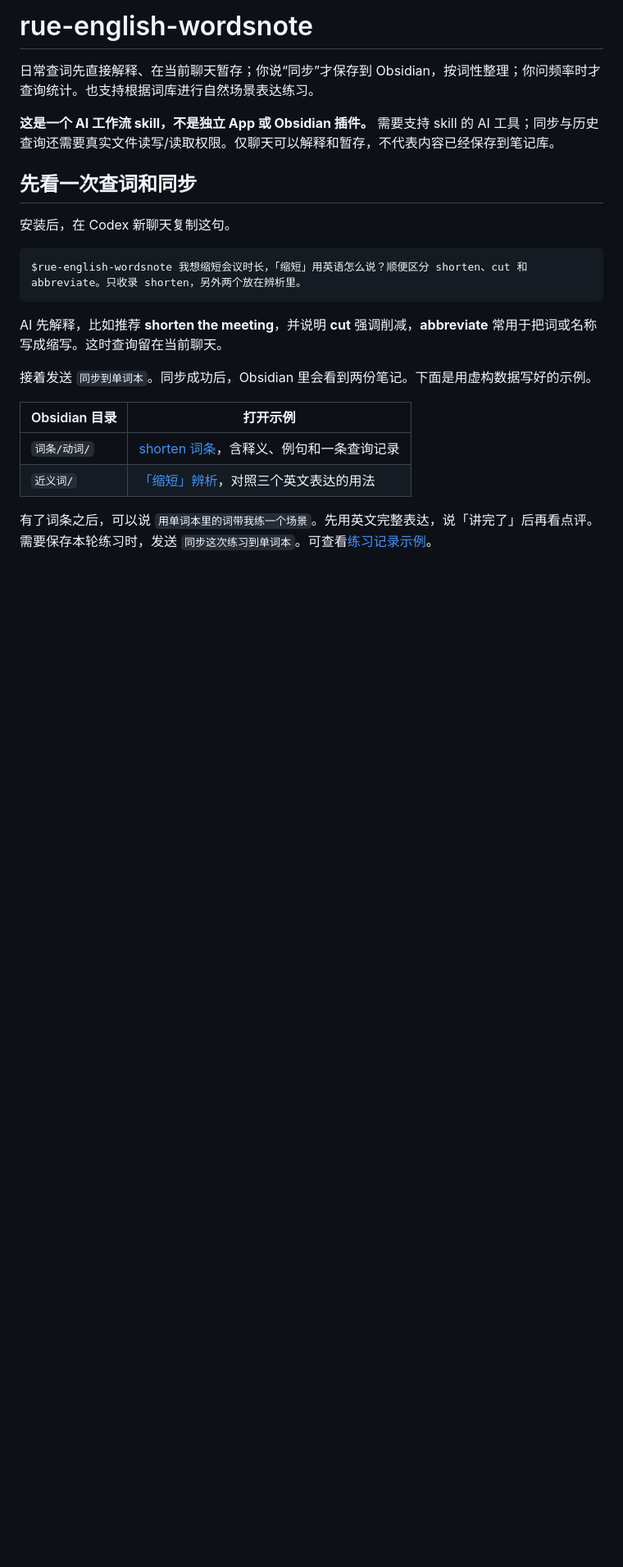
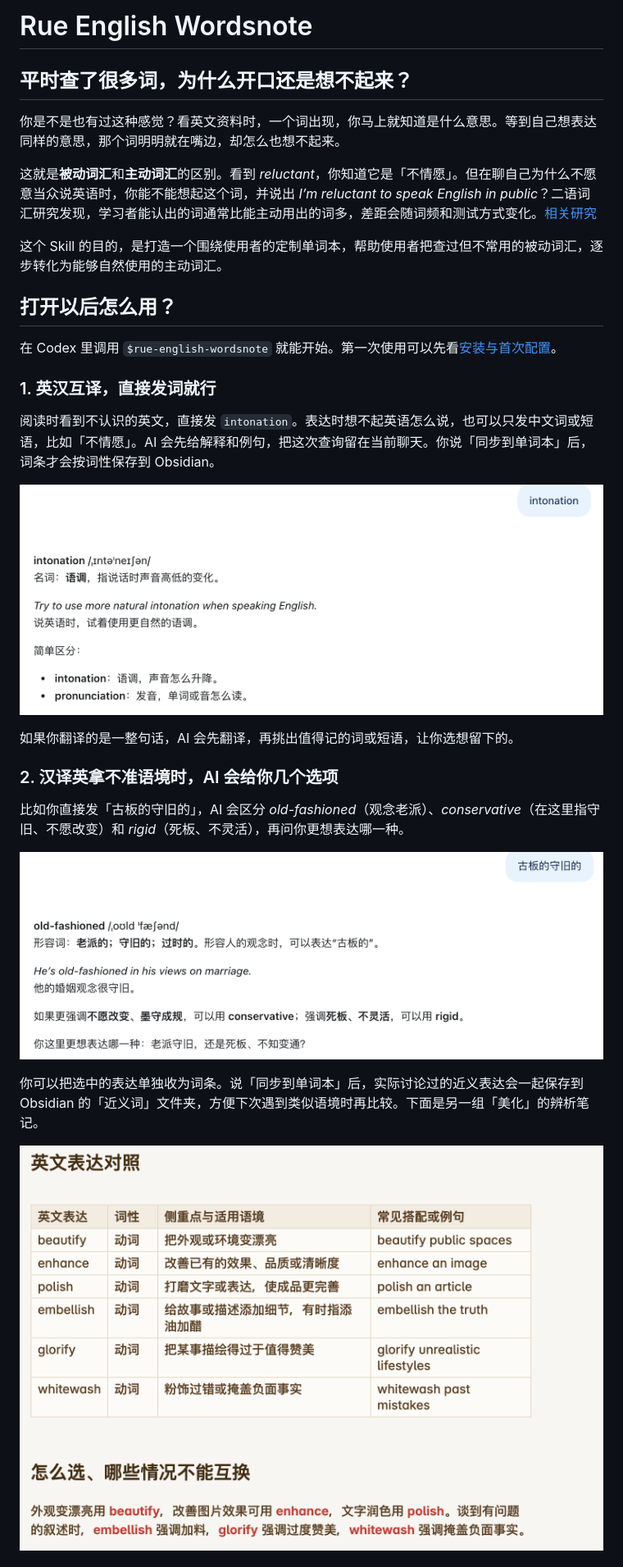
Before and after one commit to rueislearning/rue-english-wordsnote, a Markdown page: README.md, the part around one of its changes. Shown at 82% size. GitHub-like rendering; pictures changed too: examples/screenshots/chinese-to-english-options.png (added), examples/screenshots/obsidian-synonyms.png (added), examples/screenshots/word-lookup.png (added); blank space fills up the shorter version.

Commit message:
Explain the vocabulary workflow with annotated README examples

````diff
--- a/README.md
+++ b/README.md
@@ -1,24 +1,32 @@
-# rue-english-wordsnote
+# Rue English Wordsnote
 
-日常查词先直接解释、在当前聊天暂存；你说“同步”才保存到 Obsidian，按词性整理；你问频率时才查询统计。也支持根据词库进行自然场景表达练习。
+## 平时查了很多词，为什么开口还是想不起来？
 
-**这是一个 AI 工作流 skill，不是独立 App 或 Obsidian 插件。** 需要支持 skill 的 AI 工具；同步与历史查询还需要真实文件读写/读取权限。仅聊天可以解释和暂存，不代表内容已经保存到笔记库。
+你是不是也有过这种感觉？看英文资料时，一个词出现，你马上就知道是什么意思。等到自己想表达同样的意思，那个词明明就在嘴边，却怎么也想不起来。
 
-## 先看一次查词和同步
+这就是**被动词汇**和**主动词汇**的区别。看到 *reluctant*，你知道它是「不情愿」。但在聊自己为什么不愿意当众说英语时，你能不能想起这个词，并说出 *I’m reluctant to speak English in public*？二语词汇研究发现，学习者能认出的词通常比能主动用出的词多，差距会随词频和测试方式变化。[相关研究](https://www.cambridge.org/core/journals/studies-in-second-language-acquisition/article/abs/receptive-and-productive-vocabulary-sizes-of-l2-learners/603A8FD24DBAA2874163DD36D8BAACA3)
 
-安装后，在 Codex 新聊天复制这句。
+这个 Skill 的目的，是打造一个围绕使用者的定制单词本，帮助使用者把查过但不常用的被动词汇，逐步转化为能够自然使用的主动词汇。
 
-```text
-$rue-english-wordsnote 我想缩短会议时长，「缩短」用英语怎么说？顺便区分 shorten、cut 和 abbreviate。只收录 shorten，另外两个放在辨析里。
-```
+## 打开以后怎么用？
 
-AI 先解释，比如推荐 **shorten the meeting**，并说明 **cut** 强调削减，**abbreviate** 常用于把词或名称写成缩写。这时查询留在当前聊天。
+在 Codex 里调用 `$rue-english-wordsnote` 就能开始。第一次使用可以先看[安装与首次配置](#安装与首次配置)。
 
-接着发送 `同步到单词本`。同步成功后，Obsidian 里会看到两份笔记。下面是用虚构数据写好的示例。
+### 1. 英汉互译，直接发词就行
 
-| Obsidian 目录 | 打开示例 |
-| --- | --- |
-| `词条/动词/` | [shorten 词条](examples/demo/shorten-entry.md)，含释义、例句和一条查询记录 |
-| `近义词/` | [「缩短」辨析](examples/demo/shorten-comparison.md)，对照三个英文表达的用法 |
+阅读时看到不认识的英文，直接发 `intonation`。表达时想不起英语怎么说，也可以只发中文词或短语，比如「不情愿」。AI 会先给解释和例句，把这次查询留在当前聊天。你说「同步到单词本」后，词条才会按词性保存到 Obsidian。
 
-有了词条之后，可以说 `用单词本里的词带我练一个场景`。先用英文完整表达，说「讲完了」后再看点评。需要保存本轮练习时，发送 `同步这次练习到单词本`。可查看[练习记录示例](examples/demo/shorten-practice.md)。
+![直接发送 intonation，AI 给出中文释义、例句，并区分语调和发音](examples/screenshots/word-lookup.png)
+
+如果你翻译的是一整句话，AI 会先翻译，再挑出值得记的词或短语，让你选想留下的。
+
+### 2. 汉译英拿不准语境时，AI 会给你几个选项
+
+比如你直接发「古板的守旧的」，AI 会区分 *old-fashioned*（观念老派）、*conservative*（在这里指守旧、不愿改变）和 *rigid*（死板、不灵活），再问你更想表达哪一种。
+
+![汉译英对话中，AI 给出三个不同译法并询问想表达的意思](examples/screenshots/chinese-to-english-options.png)
+
+你可以把选中的表达单独收为词条。说「同步到单词本」后，实际讨论过的近义表达会一起保存到 Obsidian 的「近义词」文件夹，方便下次遇到类似语境时再比较。下面是另一组「美化」的辨析笔记。
+
+![Obsidian 里的美化辨析笔记，列出六个译法、适用语境与常见搭配](examples/screenshots/obsidian-synonyms.png)
+
````
Also changed, not shown: other parts of README.md (+21 -34 lines), examples/screenshots/scenario-practice.png (added).
